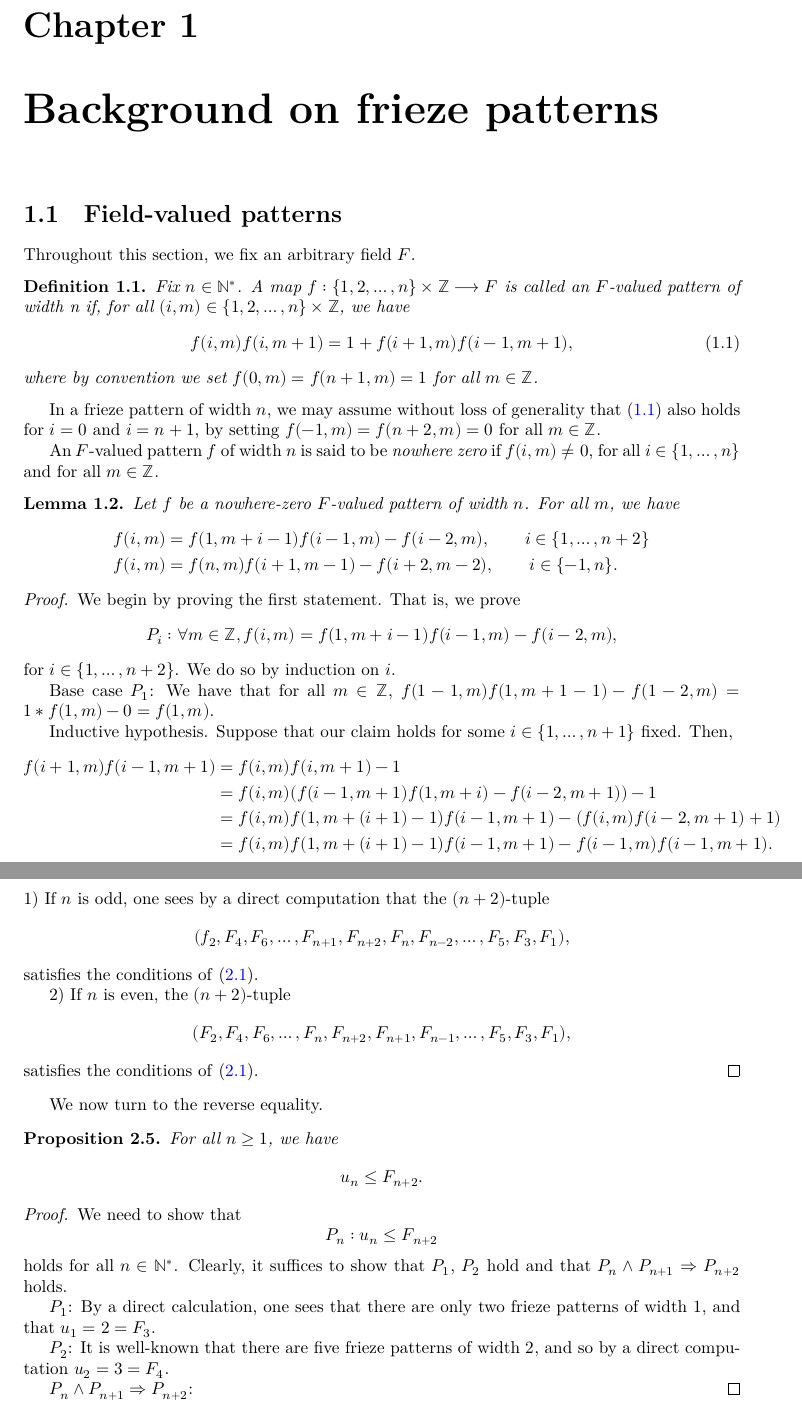
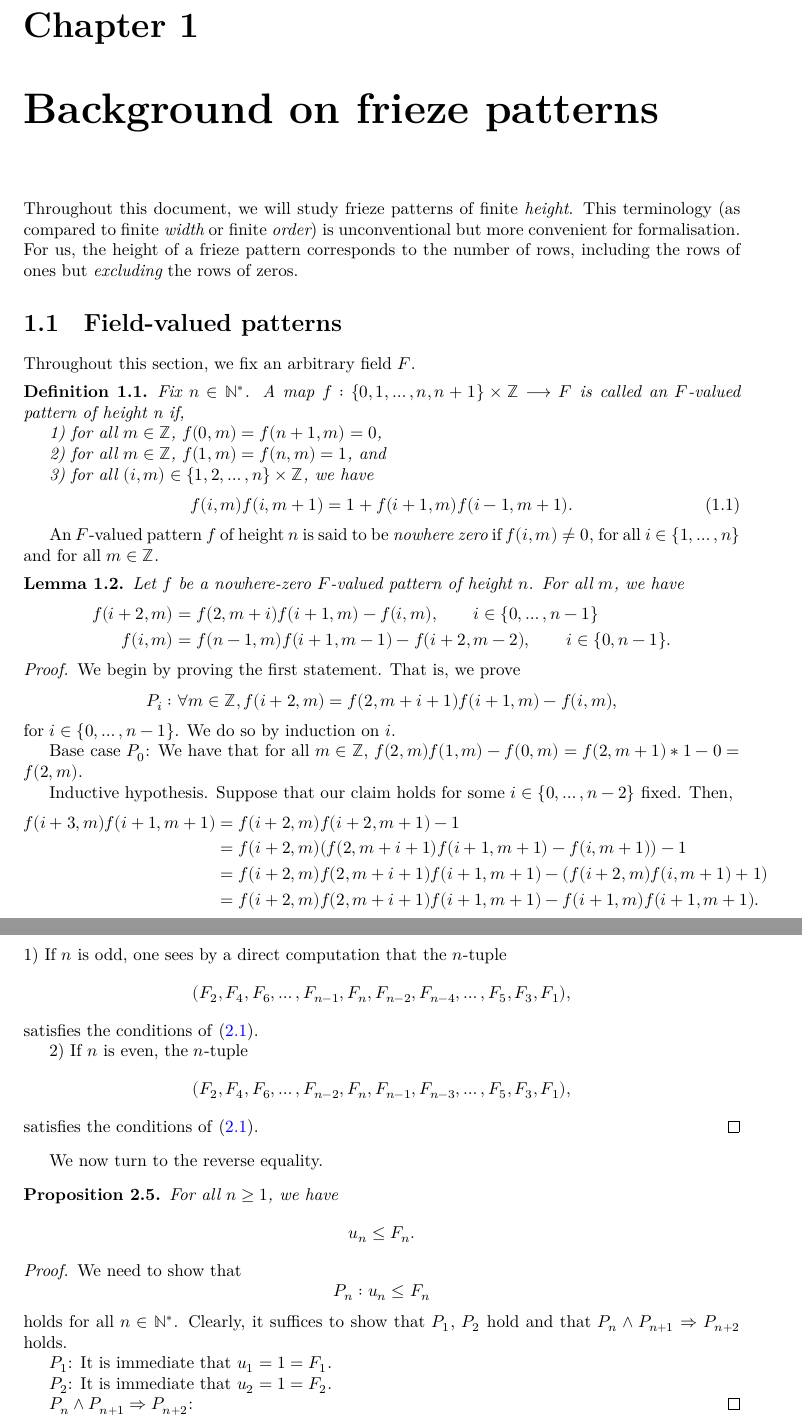
Before and after one commit to Antoine-dSG/frieze_patterns, a LaTeX thesis (blueprint/src/print.tex, which reads blueprint/src/chapter1.tex, blueprint/src/chapter2.tex): two parts of pages 2 and 6 of 6, joined at a grey line, cut so that both start at the same text. Compiled offline with XeLaTeX.

Commit message:
changed width to height for formalisation

```diff
--- a/blueprint/src/chapter1.tex
+++ b/blueprint/src/chapter1.tex
@@ -1,4 +1,7 @@
 \chapter{Background on frieze patterns}\label{s:fp}
+Throughout this document, we will study frieze patterns of finite {\it height}. This terminology (as compared to finite {\it width} or
+finite {\it order}) is unconventional but more convenient for formalisation. For us, the height of a frieze pattern corresponds
+to the number of rows, including the rows of ones but {\it excluding} the rows of zeros.
 \section{Field-valued patterns}
 Throughout this section, we fix an arbitrary field $F$.
 
@@ -6,40 +9,43 @@ Throughout this section, we fix an arbitrary field $F$.
 \begin{definition}
     \label{def:pattern_n}
     \lean{pattern_n}
-        Fix $n \in \mathbb{N}^*$. A map $f : \{1,2,\ldots , n\} \times \mathbb{Z} \longrightarrow F$ is called
-        an \textit{$F$-valued pattern of width n} if, for all $(i,m) \in \{1,2,\ldots , n\} \times \mathbb{Z}$, we have
+        Fix $n \in \mathbb{N}^*$. A map $f : \{0,1,\ldots , n,n+1\} \times \mathbb{Z} \longrightarrow F$ is called
+        an \textit{$F$-valued pattern of height n} if,
+
+        1) for all $m \in \mathbb{Z}$, $ f(0,m) = f (n+1,m) = 0$,
+
+        2) for all $m \in \mathbb{Z}$, $ f(1,m) = f (n,m) = 1$, and
+
+        3) for all $(i,m) \in \{1,2,\ldots , n\} \times \mathbb{Z}$, we have
         \begin{equation}\label{eq:diamond}
-            f(i,m) f(i,m+1) = 1 + f(i+1,m) f(i-1, m+1),
+            f(i,m) f(i,m+1) = 1 + f(i+1,m) f(i-1, m+1).
         \end{equation}
-        where by convention we set $f(0,m) = f(n+1,m) = 1$ for all $m \in \mathbb{Z}$.
     \end{definition}
-    In a frieze pattern of width $n$, we may assume without loss of generality that \eqref{eq:diamond} also holds for
-    $i=0$ and $i = n+1$, by setting $f(-1,m) = f(n+2,m) = 0$ for all $m \in \mathbb{Z}$.
 
-An $F$-valued pattern $f$ of width $n$ is said to be {\it nowhere zero} if $f(i,m) \neq 0$, for all $i \in \{1,\ldots , n\}$ and for all $m \in \mathbb{Z}$.
+An $F$-valued pattern $f$ of height $n$ is said to be {\it nowhere zero} if $f(i,m) \neq 0$, for all $i \in \{1,\ldots , n\}$ and for all $m \in \mathbb{Z}$.
 \begin{lemma}
     \lean{pattern_nContinuant1,pattern_nContinuant2}
     \label{l:pattern_nContinuant}
     \uses{def:pattern_n}
-    Let $f$ be a nowhere-zero $F$-valued pattern of width $n$. For all $m$, we have
+    Let $f$ be a nowhere-zero $F$-valued pattern of height $n$. For all $m$, we have
     \begin{align*}
-        f(i,m) &= f(1,m+i-1) f(i-1,m) - f(i-2,m), \qquad i \in \{1, \ldots, n+2\} \\
-        f (i,m) &= f (n,m) f (i+1,m-1) - f(i+2,m-2), \qquad i \in \{-1,n\}.
+        f(i+2,m) &= f(2,m+i) f(i+1,m) - f(i,m), \qquad i \in \{0, \ldots, n-1\} \\
+        f (i,m) &= f (n-1,m) f (i+1,m-1) - f(i+2,m-2), \qquad i \in \{0,n-1\}.
     \end{align*}
 \end{lemma}
 \begin{proof}
     We begin by proving the first statement. That is, we prove
     \[
-        P_i : \forall m \in \mathbb{Z},  f(i,m) = f(1,m+i-1) f(i-1,m) - f(i-2,m),
+        P_i : \forall m \in \mathbb{Z},  f(i+2,m) = f(2,m+i+1) f(i+1,m) - f(i,m),
     \]
-    for $ i \in \{1, \ldots, n+2\}$. We do so by induction on $i$.
+    for $ i \in \{0, \ldots, n-1\}$. We do so by induction on $i$.
 
-    Base case $P_1$: We have that for all $m \in \mathbb{Z}$, $f(1-1,m) f(1,m+1-1) - f(1-2,m) = 1 * f (1,m) - 0 = f (1,m)$.
+    Base case $P_0$: We have that for all $m \in \mathbb{Z}$, $f(2,m) f(1,m) - f(0,m) = f (2,m+1)*1 - 0 = f (2,m)$.
 
-    Inductive hypothesis. Suppose that our claim holds for some  $i \in \{1,\ldots, n+1\}$ fixed. Then,
+    Inductive hypothesis. Suppose that our claim holds for some  $i \in \{0,\ldots, n-2\}$ fixed. Then,
     \begin{align*}
-        f (i+1,m) f (i-1,m+1) & = f (i,m) f (i,m+1)-1 \\
-                            &= f (i,m) (f (i-1,m+1)f (1,m+i) - f (i-2,m+1)) -1 \\
-                            &= f (i,m) f (1,m+(i+1)-1) f (i-1,m+1) - (f (i,m)f (i-2,m+1) + 1) \\
-                            &= f (i,m) f (1,m+(i+1)-1) f (i-1,m+1) - f(i-1,m) f (i-1,m+1).
+        f (i+3,m) f (i+1,m+1) & = f (i+2,m) f (i+2,m+1)-1 \\
+                            &= f (i+2,m) (f(2,m+i+1) f(i+1,m+1) - f(i,m+1)) -1 \\
+                            &= f (i+2,m) f (2,m+i+1) f (i+1,m+1) - (f (i+2,m)f (i,m+1) + 1) \\
+                            &= f (i+2,m) f (2,m+i+1) f (i+1,m+1) - f(i+1,m) f (i+1,m+1).
     \end{align*}
--- a/blueprint/src/chapter2.tex
+++ b/blueprint/src/chapter2.tex
@@ -60,13 +60,13 @@ We break down the proof into two lemmas.
     \end{equation}
-    1) If $n$ is odd, one sees by a direct computation that the $(n+2)$-tuple
+    1) If $n$ is odd, one sees by a direct computation that the $n$-tuple
     \[
-        (f_2,F_4, F_6, \ldots, F_{n+1}, F_{n+2}, F_n, F_{n-2}, \ldots, F_5, F_3, F_1),
+        (F_2,F_4, F_6, \ldots, F_{n-1}, F_{n}, F_{n-2}, F_{n-4}, \ldots, F_5, F_3, F_1),
     \]
     satisfies the conditions of \eqref{eq:divis}.
 
-    2) If $n$ is even, the $(n+2)$-tuple
+    2) If $n$ is even, the $n$-tuple
     \[
-        (F_2, F_4, F_6, \ldots, F_n, F_{n+2}, F_{n+1}, F_{n-1}, \ldots, F_5, F_3,F_1),
+        (F_2, F_4, F_6, \ldots, F_{n-2}, F_{n}, F_{n-1}, F_{n-3}, \ldots, F_5, F_3,F_1),
     \]
     satisfies the conditions of \eqref{eq:divis}.
 \end{proof}
@@ -76,20 +76,20 @@ We now turn to the reverse equality.
     \label{l:unUB}
     For all $n \geq 1$, we have
     \[
-        u_n \leq F_{n+2}.
+        u_n \leq F_{n}.
     \]
 \end{proposition}
 \begin{proof}
     We need to show that
     \[
-        P_n : u_n \leq F_{n+2}
+        P_n : u_n \leq F_{n}
     \]
     holds for all $n \in \mathbb{N}^*$. Clearly, it suffices to show that $P_1$, $P_2$ hold and that $P_n \wedge P_{n+1} \Rightarrow P_{n+2}$
     holds.
 
-    $P_1$: By a direct calculation, one sees that there are only two frieze patterns of width 1, and that $u_1 = 2 = F_3$.
+    $P_1$: It is immediate that $u_1 = 1 = F_1$.
 
-    $P_2$: It is well-known that there are five frieze patterns of width $2$, and so by a direct computation $u_2 = 3 = F_4$.
+    $P_2$: It is immediate that $u_2 = 1 = F_2$.
 
     $P_n \wedge P_{n+1} \Rightarrow P_{n+2}$:
 \end{proof}
```
Also changed, not shown: blueprint/src/chapter1.tex (53 more changed lines), blueprint/src/chapter2.tex (18 more changed lines), 1 other file.
